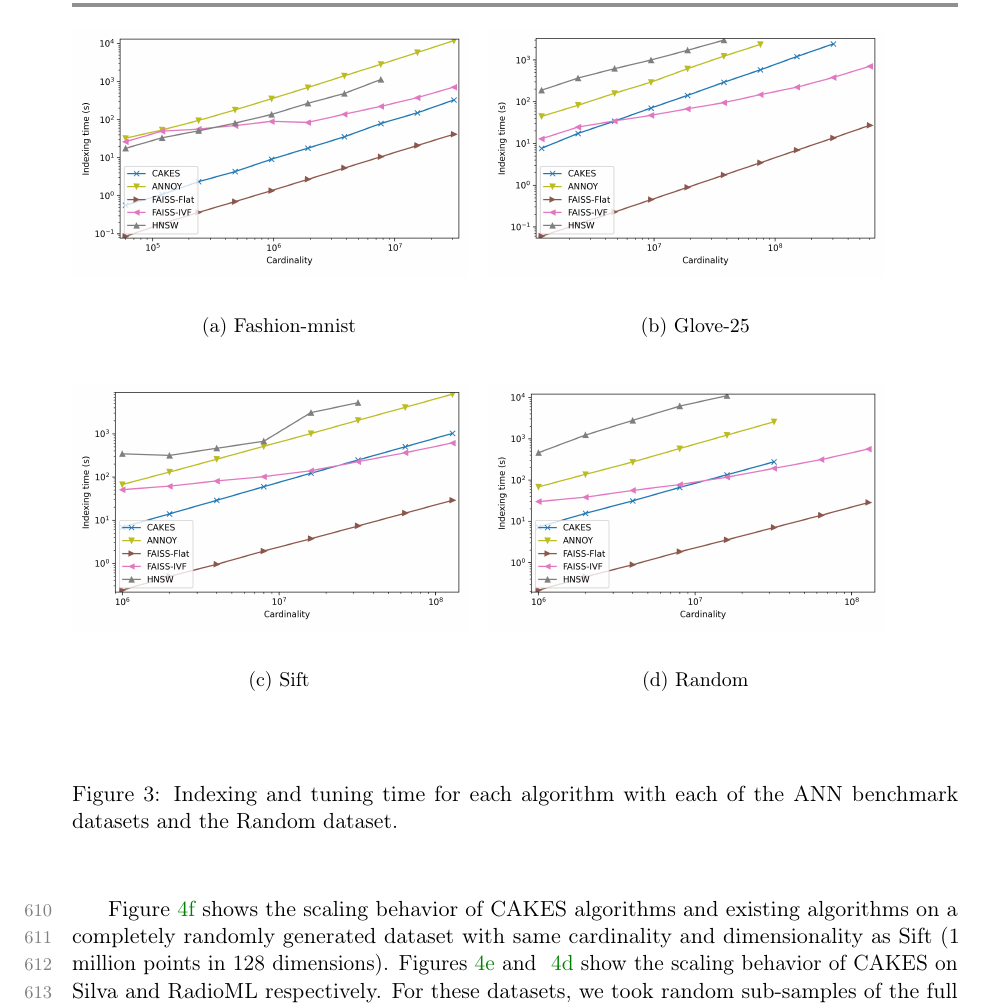
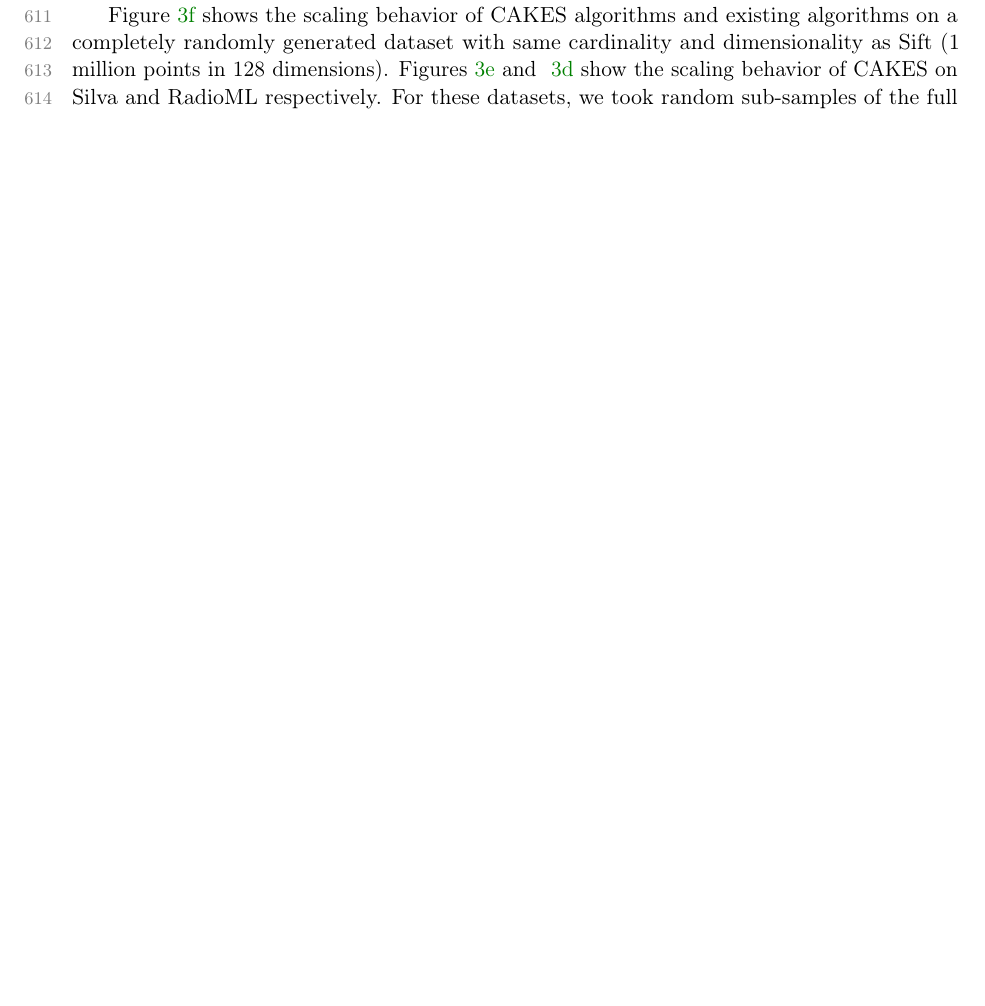
Before and after one commit to URI-ABD/cakes-paper, a LaTeX paper (paper.tex, which reads sections/4-results.tex): part of page 22 of 30 before the commit and part of page 22 of 29 after it, cut at the place of the change, the shorter picture padded with empty space. Compiled offline with pdfLaTeX.

Commit message:
move scaling plots to supp

```diff
--- a/sections/4-results.tex
+++ b/sections/4-results.tex
@@ -120,34 +120,7 @@ With Glove-25 (see Figure~\ref{fig:results:glove-25-indexing}), however, at card
 With Sift, CAKES's indexing time is faster than that of FAISS-IVF until a cardinality of nearly $10^8$, and with the Random dataset, we observe that CAKES has faster indexing time than FAISS-IVF until a cardinality of nearly $10^7$.
 
 
-\begin{figure}
-    \begin{subfigure}[b]{0.47\textwidth}
-        \includegraphics[width=0.95\textwidth]{plots/fashion-mnist-indexing.png}\\
-        \subcaption{Fashion-mnist}
-        \label{fig:results:fashion-mnist-indexing}
-    \end{subfigure}%
-    \begin{subfigure}[b]{0.47\textwidth}
-        \includegraphics[width=0.95\textwidth]{plots/glove-25-indexing.png}\\
-        \subcaption{Glove-25}
-        \label{fig:results:glove-25-indexing}
-    \end{subfigure}
-    \vspace{1em}
-    \\
-    \begin{subfigure}[b]{0.47\textwidth}
-        \includegraphics[width=0.95\textwidth]{plots/sift-indexing.png}\\
-        \subcaption{Sift}
-        \label{fig:results:sift-indexing}
-    \end{subfigure}%
-    \begin{subfigure}[b]{0.47\textwidth}
-        \includegraphics[width=0.95\textwidth]{plots/random-indexing.png}\\
-        \subcaption{Random}
-        \label{fig:results:random-indexing}
-    \end{subfigure}%
-    \\
-    \vspace{1em}
-    \caption{Indexing and tuning time for each algorithm with each of the ANN benchmark datasets and the Random dataset.}
-    \label{fig:results:indexing}
-\end{figure}
+
 
 
 \subsection{Scaling Behavior and Recall}
```
Also changed, not shown: supplement.tex (+29 -0 lines), sections/4-results.tex (4 more changed lines).
